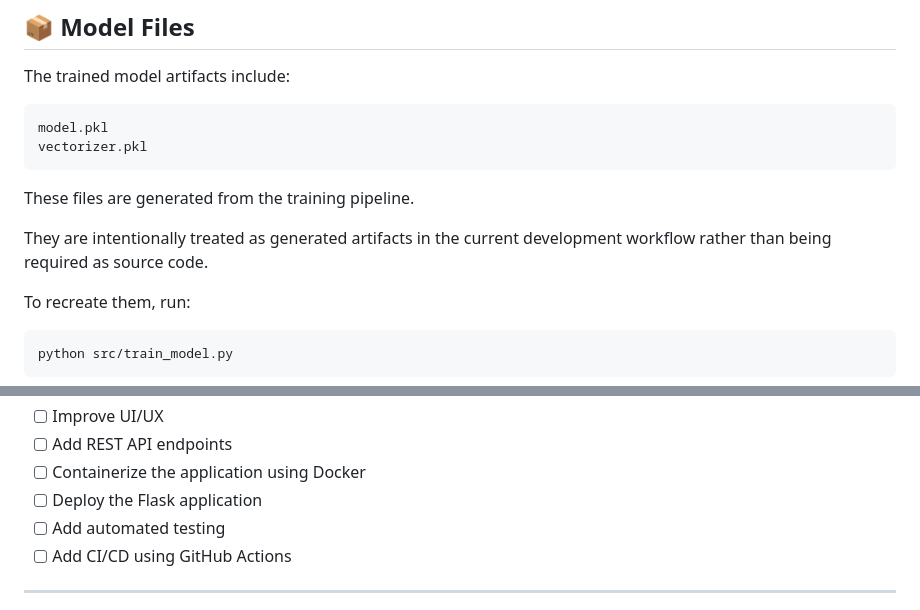
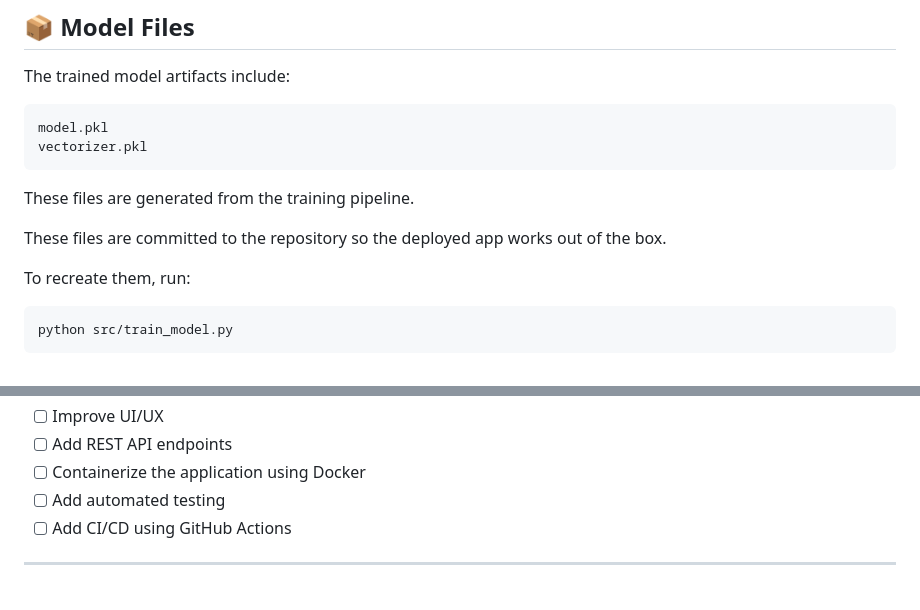
Before and after one commit to aniruddhasutradher07-commits/disease-symptom-predictor, a Markdown page: README.md, 2 parts joined by grey strips. Drawn GitHub-style.

```diff
--- a/README.md
+++ b/README.md
@@ -326,7 +325,7 @@ vectorizer.pkl
 
 These files are generated from the training pipeline.
 
-They are intentionally treated as generated artifacts in the current development workflow rather than being required as source code.
+These files are committed to the repository so the deployed app works out of the box.
 
 To recreate them, run:
 
@@ -403,7 +402,6 @@ Possible future improvements include:
 * [ ] Improve UI/UX
 * [ ] Add REST API endpoints
 * [ ] Containerize the application using Docker
-* [ ] Deploy the Flask application
 * [ ] Add automated testing
 * [ ] Add CI/CD using GitHub Actions
 
```
Also changed, not shown: other parts of README.md (+11 -4 lines).
